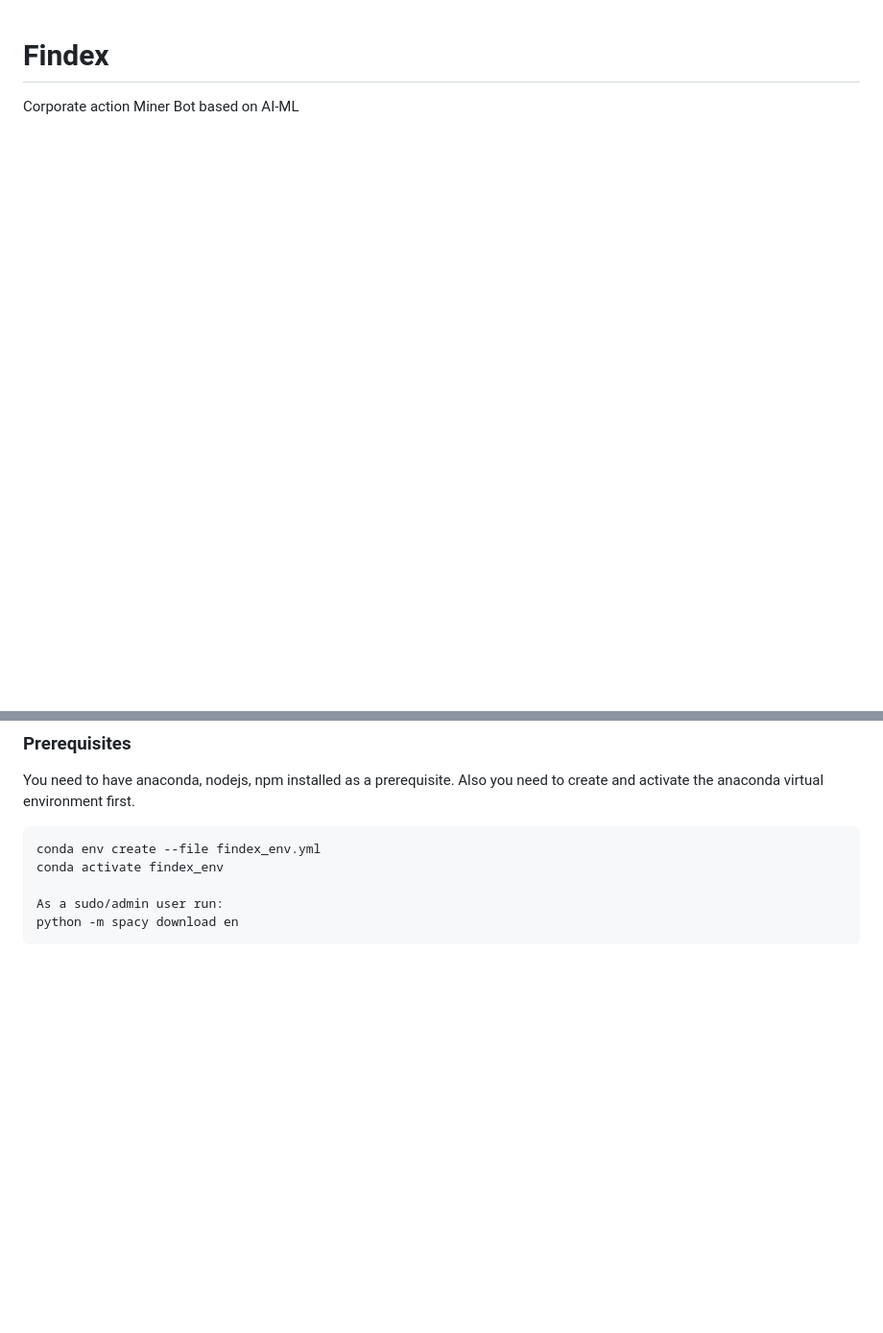
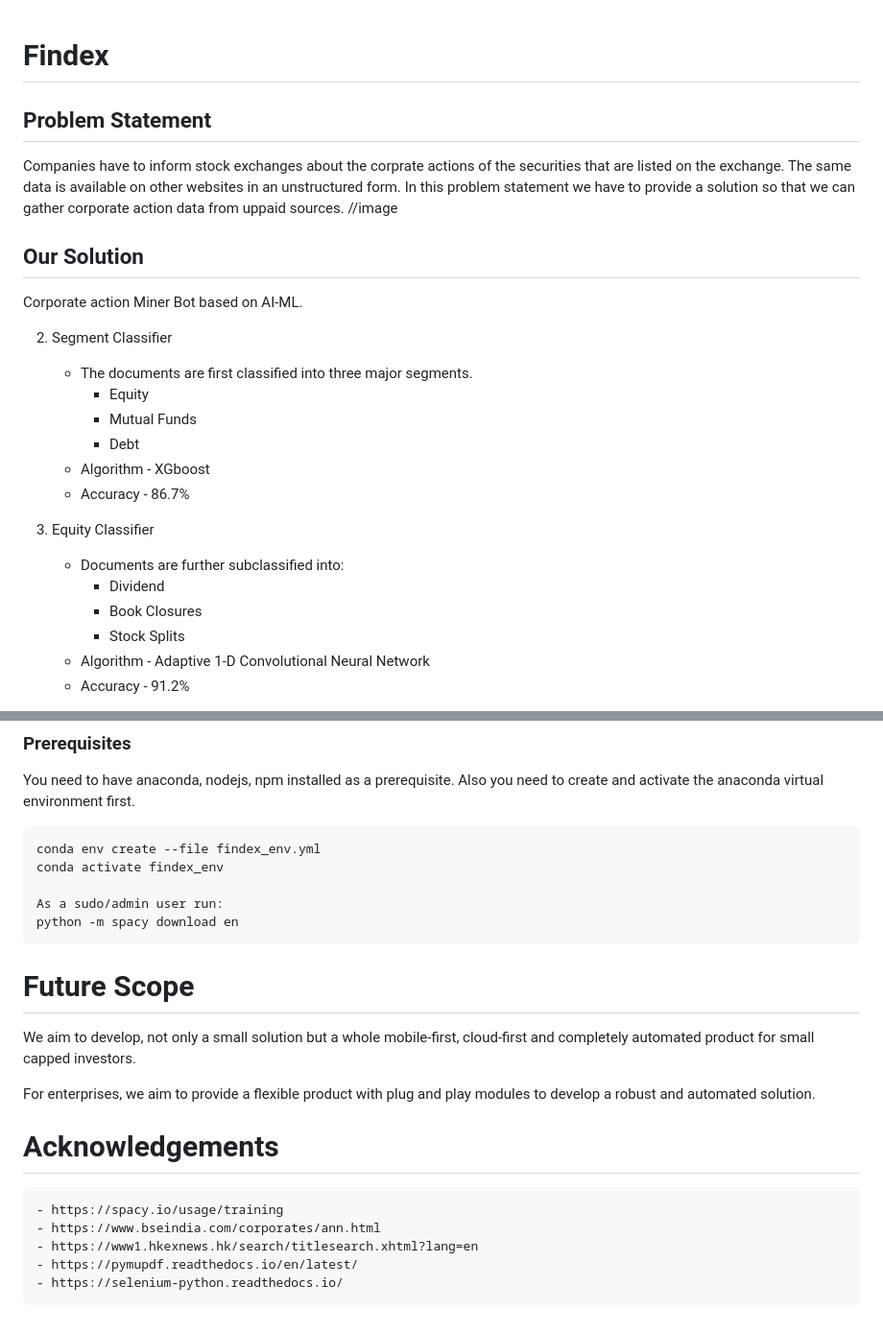
Before and after one commit to sanketshevkar/SM445_TheMinerLeague, a Markdown page: README.md, 2 parts joined by grey strips. Shown: that part at 96% size. Rendered like a GitHub page; blank space fills up the shorter version.

````diff
--- a/README.md
+++ b/README.md
@@ -1,3 +1,37 @@
 # Findex
 
-Corporate action Miner Bot based on AI-ML
+## Problem Statement
+
+Companies have to inform stock exchanges about
+the corprate actions of the securities that are listed
+on the exchange.
+The same data is available on other websites in an
+unstructured form.
+In this problem statement we have to provide a
+solution so that we can gather corporate action data
+from uppaid sources.
+//image
+
+## Our Solution
+
+Corporate action Miner Bot based on AI-ML.
+
+2. Segment Classifier
+
+   - The documents are first classified into
+     three major segments.
+     - Equity
+     - Mutual Funds
+     - Debt
+   - Algorithm - XGboost
+   - Accuracy - 86.7%
+
+3. Equity Classifier
+
+   - Documents are further subclassified into:
+     - Dividend
+     - Book Closures
+     - Stock Splits
+   - Algorithm - Adaptive 1-D Convolutional Neural Network
+   - Accuracy - 91.2%
+
@@ -17,3 +79,22 @@ conda activate findex_env
 As a sudo/admin user run:
 python -m spacy download en
 ```
+
+# Future Scope
+
+We aim to develop, not only a small solution
+but a whole mobile-first, cloud-first and
+completely automated product for small
+capped investors.
+
+For enterprises, we aim to provide a flexible
+product with plug and play modules to develop
+a robust and automated solution.
+
+# Acknowledgements
+
+    - https://spacy.io/usage/training
+    - https://www.bseindia.com/corporates/ann.html
+    - https://www1.hkexnews.hk/search/titlesearch.xhtml?lang=en
+    - https://pymupdf.readthedocs.io/en/latest/
+    - https://selenium-python.readthedocs.io/
````
Also changed, not shown: other parts of README.md (+28 -0 lines), app.jpeg (added), website.jpeg (added).
